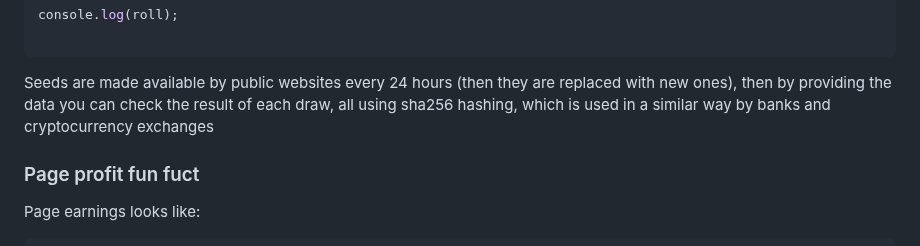
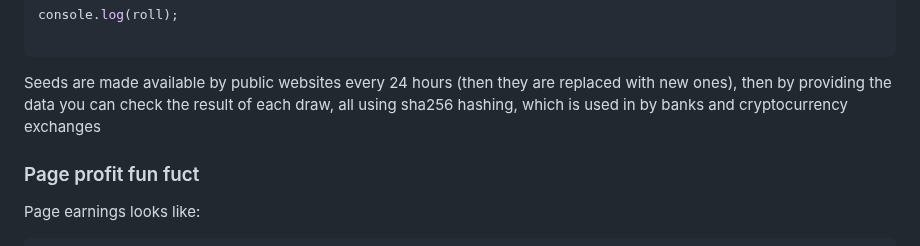
Before and after one commit to Cr3ativeCod3r/Roulette, a Markdown page: readme.md, the part around the change. GitHub-like rendering.

````diff
--- a/readme.md
+++ b/readme.md
@@ -86,7 +86,7 @@ console.log(roll);
 ```
 Seeds are made available by public websites every 24 hours (then they are replaced with new ones),
 then by providing the data you can check the result of each draw, all using sha256 hashing, which is used in
-a similar way by banks and cryptocurrency exchanges
+by banks and cryptocurrency exchanges
 
 ### Page profit fun fuct
 Page earnings looks like:
````
